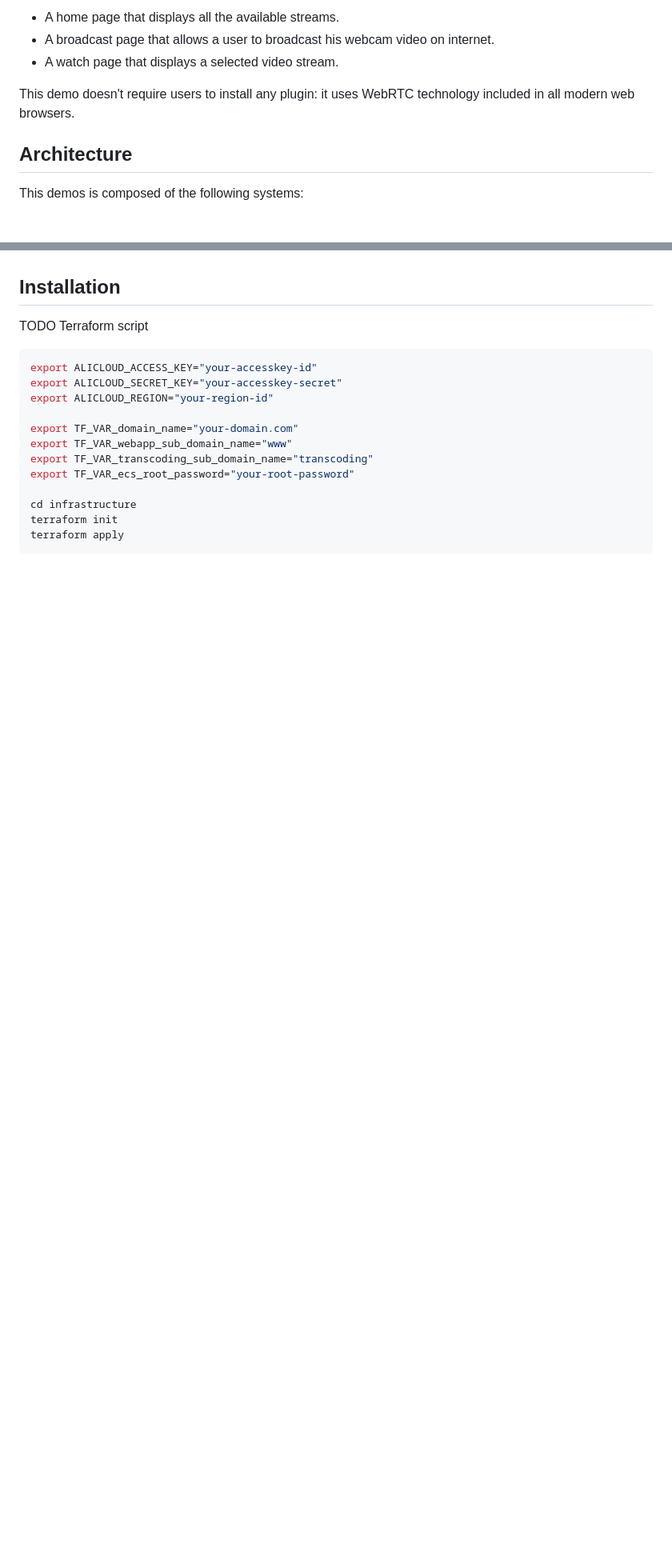
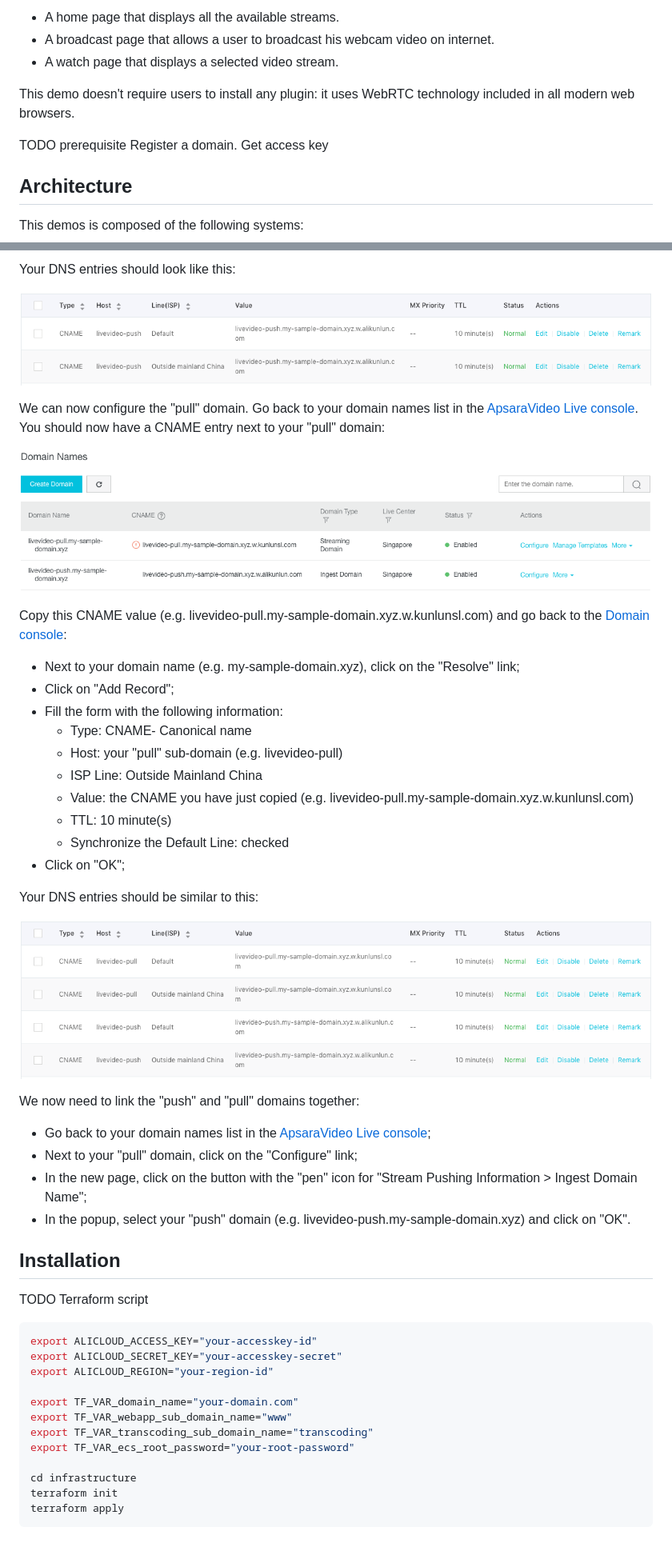
Before and after one commit to alibabacloud-howto/apsara-video-live-demo, a Markdown page: README.md, 2 parts joined by grey strips. Shown: that part at 80% size. GitHub-like rendering; pictures changed too: images/avl-pull-domain-enabled.png (added), images/dns-entry-push-and-pull-entries.png (added), images/dns-entry-push-entry.png (added); blank space fills up the shorter version.

Commit message:
Add a "Apsara Video Live configuration" section in the README file.

```diff
--- a/README.md
+++ b/README.md
@@ -16,6 +16,11 @@ This demo is composed of 3 pages:
 
 This demo doesn't require users to install any plugin: it uses WebRTC technology included in all modern web browsers.
 
+TODO prerequisite
+Register a domain.
+Get access key
+
+
 ## Architecture
 This demos is composed of the following systems:
 * A website: backend in [Spring Boot](https://spring.io/projects/spring-boot), frontend
@@ -34,3 +86,36 @@ TODO: mention about scalable architecture and give contact email.
+Your DNS entries should look like this:
+
+![DNS entries for push sub-domain](images/dns-entry-push-entry.png)
+
+We can now configure the "pull" domain. Go back to your domain names list in the
+[ApsaraVideo Live console](https://live.console.aliyun.com/). You should now have a CNAME entry next to your "pull"
+domain:
+
+![Pull domain enabled](images/avl-pull-domain-enabled.png)
+
+Copy this CNAME value (e.g. livevideo-pull.my-sample-domain.xyz.w.kunlunsl.com) and go back to the
+[Domain console](https://dc.console.aliyun.com):
+* Next to your domain name (e.g. my-sample-domain.xyz), click on the "Resolve" link;
+* Click on "Add Record";
+* Fill the form with the following information:
+  * Type: CNAME- Canonical name
+  * Host: your "pull" sub-domain (e.g. livevideo-pull)
+  * ISP Line: Outside Mainland China
+  * Value: the CNAME you have just copied (e.g. livevideo-pull.my-sample-domain.xyz.w.kunlunsl.com)
+  * TTL: 10 minute(s)
+  * Synchronize the Default Line: checked
+* Click on "OK";
+
+Your DNS entries should be similar to this:
+
+![Push and pull DNS entries](images/dns-entry-push-and-pull-entries.png)
+
+We now need to link the "push" and "pull" domains together:
+* Go back to your domain names list in the [ApsaraVideo Live console](https://live.console.aliyun.com/);
+* Next to your "pull" domain, click on the "Configure" link;
+* In the new page, click on the button with the "pen" icon for "Stream Pushing Information >
+  Ingest Domain Name";
+* In the popup, select your "push" domain (e.g. livevideo-push.my-sample-domain.xyz) and click on "OK".
 
 ## Installation
 TODO Terraform script
```
Also changed, not shown: other parts of README.md (+47 -0 lines), images/avl-domain-name-added.png (added), images/avl-push-push-domain-names-not-ready.png (added).
